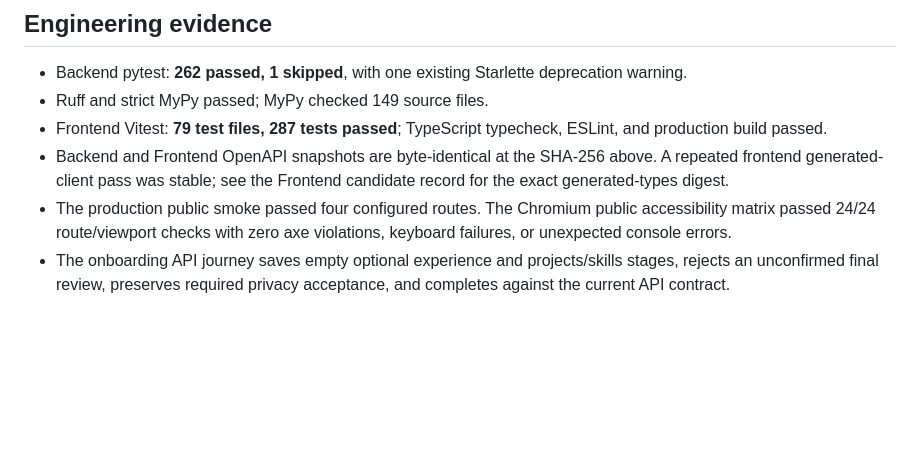
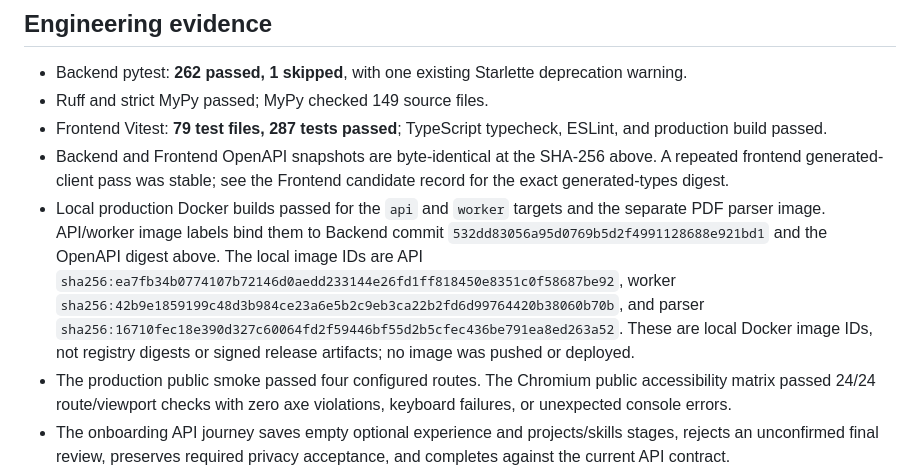
Before and after one commit to painjanevivek/CampusHire-backend, a Markdown page: docs/PHASE_08_RELEASE_CANDIDATE.md, the part around the change. GitHub-like rendering; blank space fills up the shorter version.

Commit message:
docs(phase-08): record local image build evidence
- Record successful local API, worker, and parser image builds with their local image IDs.
- Verify API and worker source/OpenAPI labels.
- Separate local image validation from registry publication, deployment, and production authorization.

```diff
--- a/docs/PHASE_08_RELEASE_CANDIDATE.md
+++ b/docs/PHASE_08_RELEASE_CANDIDATE.md
@@ -27,6 +27,14 @@ external review, deployment, and final authorization.
 - Backend and Frontend OpenAPI snapshots are byte-identical at the SHA-256 above. A repeated
   frontend generated-client pass was stable; see the Frontend candidate record for the exact
   generated-types digest.
+- Local production Docker builds passed for the `api` and `worker` targets and the separate PDF
+  parser image. API/worker image labels bind them to Backend commit
+  `532dd83056a95d0769b5d2f4991128688e921bd1` and the OpenAPI digest above. The local image IDs are
+  API `sha256:ea7fb34b0774107b72146d0aedd233144e26fd1ff818450e8351c0f58687be92`, worker
+  `sha256:42b9e1859199c48d3b984ce23a6e5b2c9eb3ca22b2fd6d99764420b38060b70b`, and parser
+  `sha256:16710fec18e390d327c60064fd2f59446bf55d2b5cfec436be791ea8ed263a52`. These are local
+  Docker image IDs, not registry digests or signed release artifacts; no image was pushed or
+  deployed.
 - The production public smoke passed four configured routes. The Chromium public accessibility
   matrix passed 24/24 route/viewport checks with zero axe violations, keyboard failures, or
   unexpected console errors.
```
Also changed, not shown: docs/CURRENT_RELEASE_STATUS.md (+5 -0 lines).
